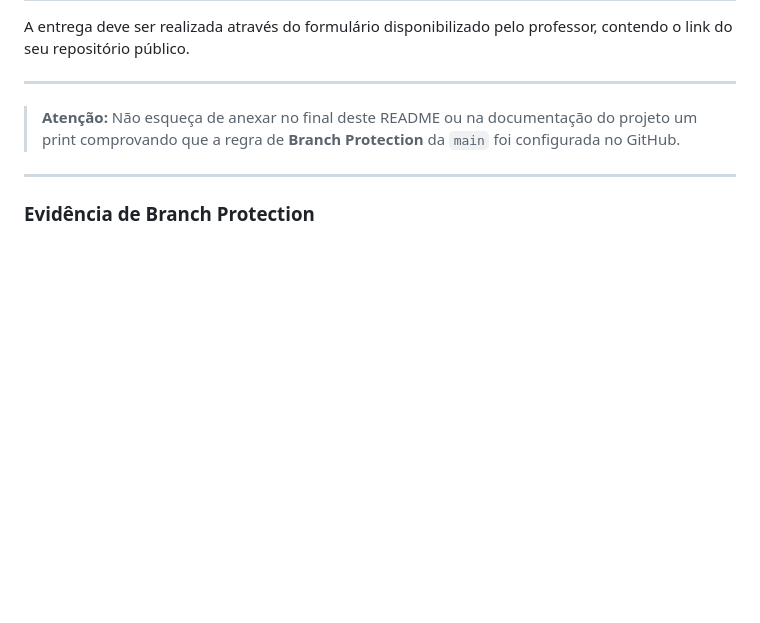
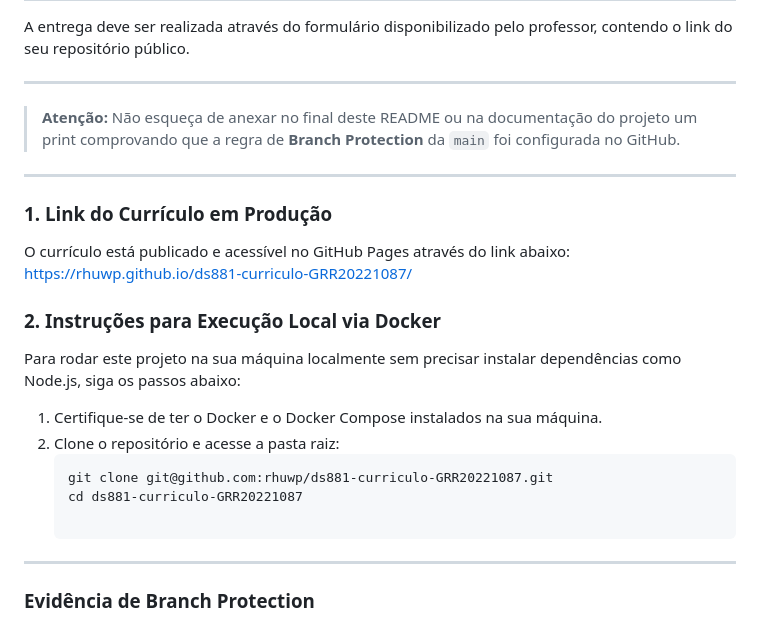
Before and after one commit to rhuwp/ds881-curriculo-GRR20221087, a Markdown page: README.md, the part around the change. Rendered like a GitHub page; blank space fills up the shorter version.

````diff
--- a/README.md
+++ b/README.md
@@ -70,6 +70,20 @@ A entrega deve ser realizada através do formulário disponibilizado pelo profes
 > **Atenção:** Não esqueça de anexar no final deste README ou na documentação do projeto um print comprovando que a regra de **Branch Protection** da `main` foi configurada no GitHub.
 
 ---
+### 1. Link do Currículo em Produção
+O currículo está publicado e acessível no GitHub Pages através do link abaixo:
+[https://rhuwp.github.io/ds881-curriculo-GRR20221087/](https://rhuwp.github.io/ds881-curriculo-GRR20221087/)
+
+### 2. Instruções para Execução Local via Docker
+Para rodar este projeto na sua máquina localmente sem precisar instalar dependências como Node.js, siga os passos abaixo:
+
+1. Certifique-se de ter o Docker e o Docker Compose instalados na sua máquina.
+2. Clone o repositório e acesse a pasta raiz:
+   ```bash
+   git clone git@github.com:rhuwp/ds881-curriculo-GRR20221087.git
+   cd ds881-curriculo-GRR20221087
+
+---
 ### Evidência de Branch Protection
 Abaixo está o comprovante de que a branch `main` foi configurada com as regras de proteção exigidas:
 
````
